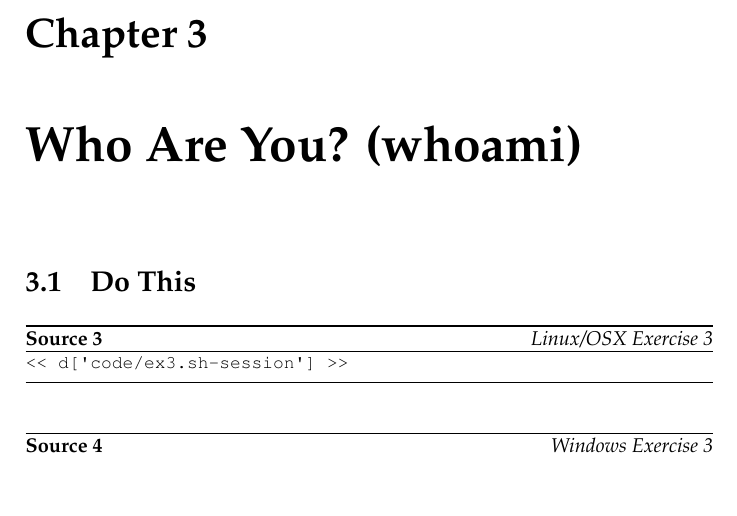
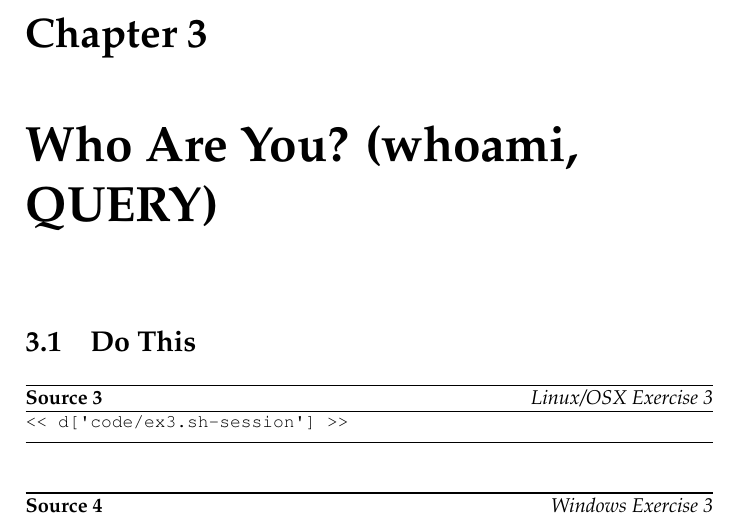
Before and after one commit to finderL/clicc-cn, a LaTeX book (book.tex, which reads ex3.tex): part of page 21 of 93, cut so that both start at the same text, the shorter picture padded with empty space. Compiled offline with pdfLaTeX.

Commit message:
Go with QUERY for windows whoami.

```diff
--- a/ex3.tex
+++ b/ex3.tex
@@ -1,4 +1,4 @@
-\chapter{Who Are You? (whoami)}
+\chapter{Who Are You? (whoami, QUERY)}
 
 \section{Do This}
 
```
